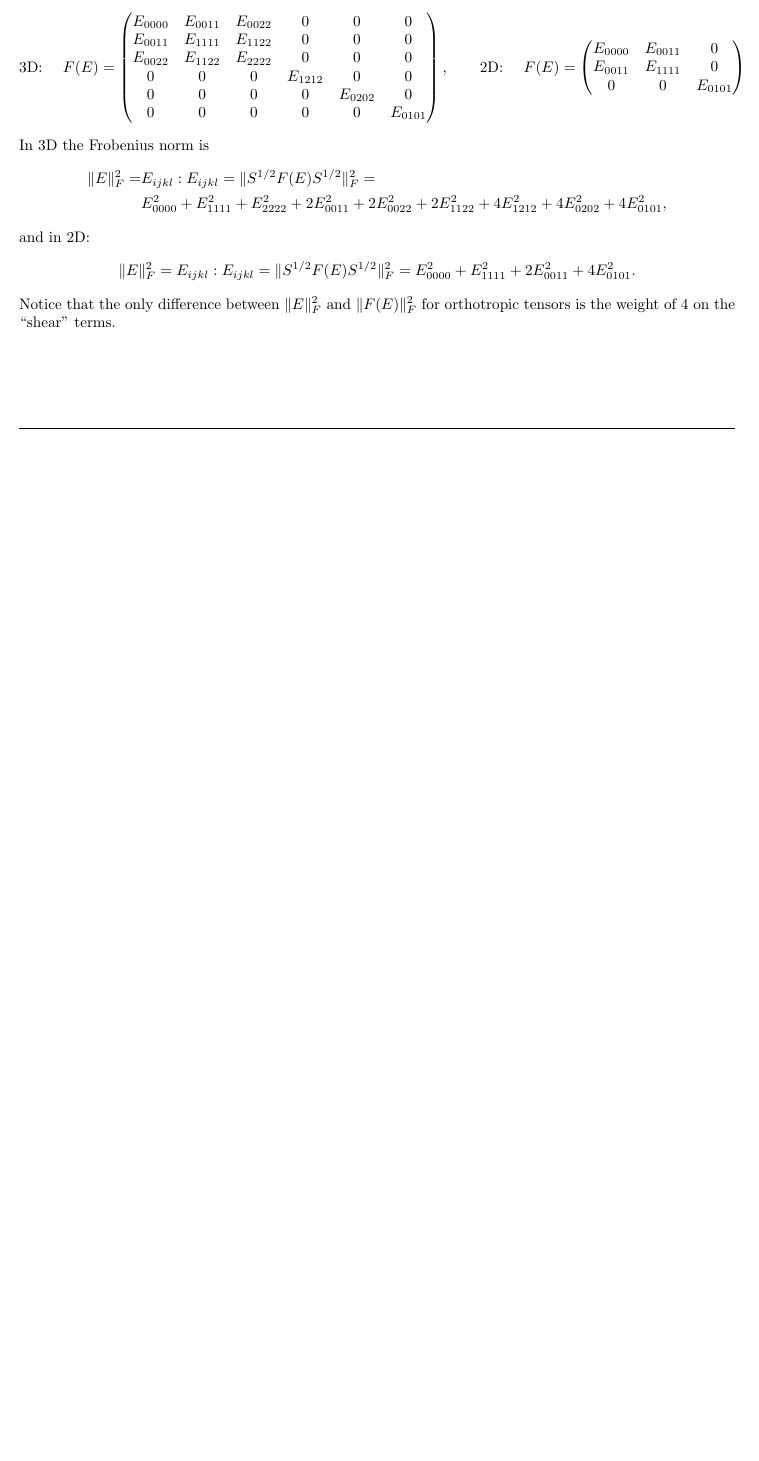
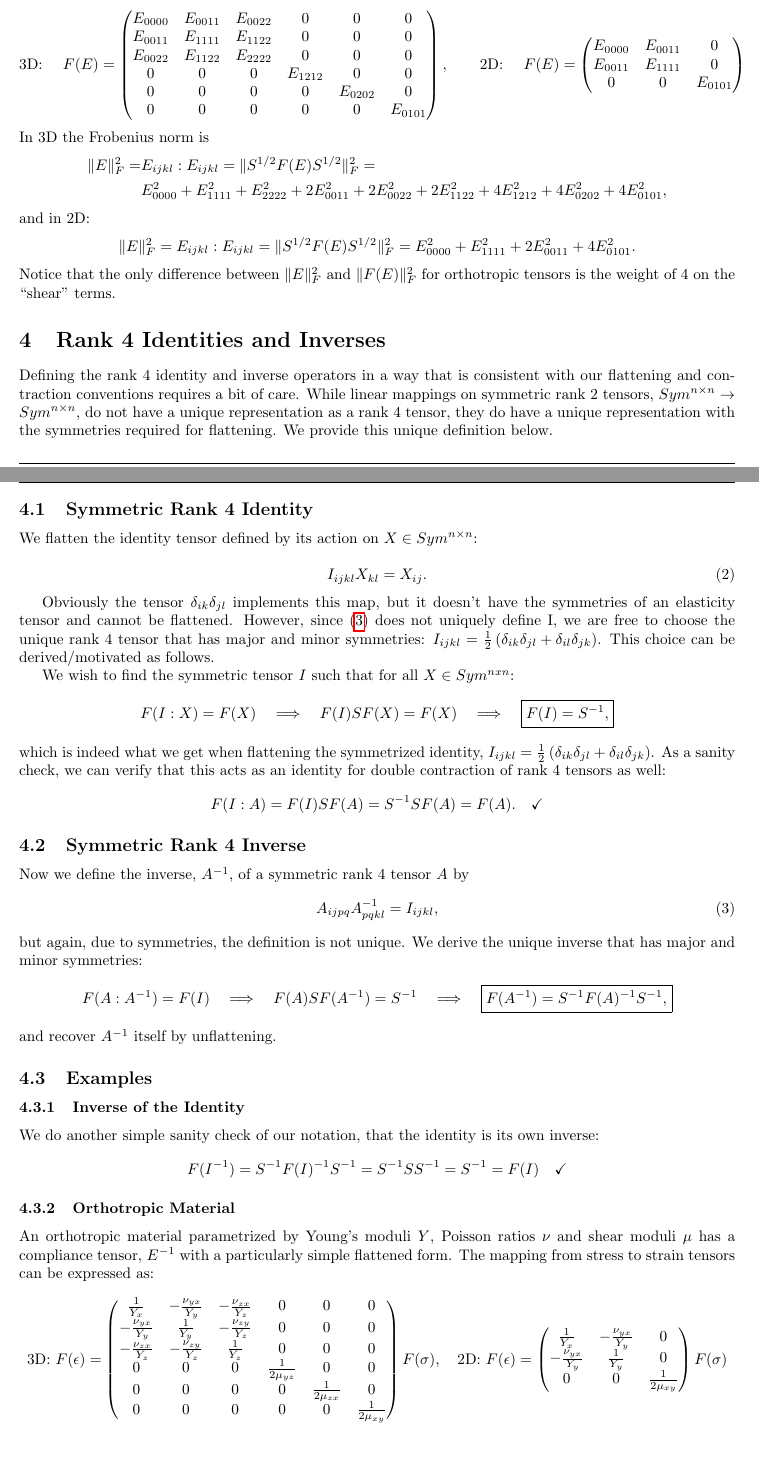
Before and after one commit to MeshFEM/MeshFEM, a LaTeX document (doc/meshless_fem/TensorFlattening.tex): part of page 5 of 5 before the commit and two parts of pages 5 and 6 of 7 after it, the two joined at a grey line, cut so that both start at the same text, the shorter picture padded with empty space. Compiled offline with pdfLaTeX.

Commit message:
Added rank 4 identity and inverse discussion.

```diff
--- a/doc/meshless_fem/TensorFlattening.tex
+++ b/doc/meshless_fem/TensorFlattening.tex
@@ -136,7 +136,8 @@ $$
 \subsection{Symmetric Rank 4 Tensors}
 The symmetric rank 2 tensor flattening induces a flattening of symmetric rank 4
 tensors that act on symmetric rank 2 tensors by double contraction. We consider
-tensors with the symmetries of an elasticity tensor:
+tensors with the symmetries of an elasticity tensor (i.e. major and minor
+symmetries):
 \begin{equation}
 \label{eqn:symmetry}
 E_{ijkl} = E_{jikl} = E_{ijlk} = E_{klij}.
@@ -530,11 +531,13 @@ $$
 allowing us to implement the quadruple contraction as a double contraction of
 the scaled flattened tensors:
 $$
-A_{ijkl} B_{ijkl} = [S F(A) S] : F(B) = [F(A)S] : [S F(B)] = [SF(A)] : [F(B)S]
+A_{ijkl} B_{ijkl} = [S F(A) S] : F(B) = [F(A)S] : [S F(B)] = [SF(A)] : [F(B)S] =
+S^{\frac{1}{2}} F(A) S^{\frac{1}{2}} : S^{\frac{1}{2}} F(B) S^{\frac{1}{2}} :
 $$
 In linear algebra terms, this is:
 $$
 A_{ijkl} B_{ijkl} = \tr\left(S F(A)^T S F(B)\right) = \tr\left(F(A)^T S F(B) S\right)
+= \tr\left(S^{\frac{1}{2}} F(A)^T S^{\frac{1}{2}} S^{\frac{1}{2}} F(B) S^{\frac{1}{2}} \right)
 $$
 \subsection{Examples}
 As an example, we compute the squared Frobenius norm of an orthotropic elasticity
@@ -567,3 +570,115 @@ and in 2D:
 Notice that the only difference between $\norm{E}_F^2$ and $\norm{F(E)}_F^2$
 for orthotropic tensors is the weight of 4 on the ``shear'' terms.
 
+\section{Rank 4 Identities and Inverses}
+Defining the rank 4 identity and inverse operators in a way that is consistent
+with our flattening and contraction conventions requires a bit of care. While
+linear mappings on symmetric rank 2 tensors, $Sym^{n\times n} \to Sym^{n\times
+n}$, do not have a unique representation as a rank 4 tensor, they do have a
+unique representation with the symmetries required for flattening. We provide
+this unique definition below.
+
+\subsection{Symmetric Rank 4 Identity}
+We flatten the identity tensor defined by its action  on $X \in Sym^{n \times
+n}$:
+
+\begin{equation}
+\label{eqn:identityDef}
+I_{ijkl} X_{kl} =  X_{ij}.
+\end{equation}
+
+Obviously the tensor $\delta_{ik} \delta_{jl}$ implements this map, but it
+doesn't have the symmetries of an elasticity tensor and cannot be flattened.
+However, since (\ref{eqn:identityDef}) does not
+uniquely define I, we are free to choose the unique rank 4 tensor that has major and
+minor symmetries:
+$I_{ijkl} = \frac{1}{2}\left(\delta_{ik} \delta_{jl} + \delta_{il} \delta_{jk} \right)$.
+This choice can be derived/motivated as follows.
+
+We wish to find the symmetric tensor $I$ such that for all $X \in Sym^{nxn}$:
+\begin{gather*}
+F(I : X) = F(X) \quad \Longrightarrow \quad
+F(I) S F(X) = F(X) \quad \Longrightarrow \quad
+\boxed{
+F(I) = S^{-1},}
+\end{gather*}
+which is indeed what we get when flattening the symmetrized identity,
+$I_{ijkl} = \frac{1}{2}\left(\delta_{ik} \delta_{jl} + \delta_{il} \delta_{jk} \right)$. As
+a sanity check, we can verify that this acts as an identity for double contraction of
+rank 4 tensors as well:
+$$
+F(I : A) = F(I) S F(A) = S^{-1} S F(A) = F(A). \quad \checkmark
+$$
+
+\subsection{Symmetric Rank 4 Inverse}
+Now we define the inverse, $A^{-1}$, of a symmetric rank 4 tensor $A$ by
+\begin{equation}
+\label{eqn:identityDef}
+A_{ijpq} A^{-1}_{pqkl} = I_{ijkl},
+\end{equation}
+but again, due to symmetries, the definition is not unique. We derive the
+unique inverse that has major and minor symmetries:
+$$
+F(A:A^{-1}) = F(I) \quad \Longrightarrow \quad  F(A) S F(A^{-1}) = S^{-1} \quad
+\Longrightarrow \quad \boxed{F(A^{-1}) = S^{-1} F(A)^{-1} S^{-1},}
+$$
+and recover $A^{-1}$ itself by unflattening.
+
+\subsection{Examples}
+\subsubsection{Inverse of the Identity}
+We do another simple sanity check of our notation, that the identity is its own
+inverse:
+$$
+F(I^{-1}) = S^{-1} F(I)^{-1} S^{-1} = S^{-1} S S^{-1} = S^{-1} = F(I) \quad \checkmark
+$$
+
+\subsubsection{Orthotropic Material}
+An orthotropic material parametrized by Young's moduli $Y$, Poisson ratios $\nu$
+and shear moduli $\mu$ has a compliance tensor, $E^{-1}$ with a particularly simple
+flattened form. The mapping from stress to strain tensors can be expressed as:
+$$
+\text{3D: } F(\epsilon) =
+\begin{pmatrix}
+    \frac{1}{Y_x} & -\frac{\nu_{yx}}{Y_y} & -\frac{\nu_{zx}}{Y_z} & 0 & 0 & 0 \\
+    -\frac{\nu_{yx}}{Y_y} & \frac{1}{Y_y} & -\frac{\nu_{zy}}{Y_z} & 0 & 0 & 0 \\
+    -\frac{\nu_{zx}}{Y_z} & -\frac{\nu_{zy}}{Y_z} & \frac{1}{Y_z} & 0 & 0 & 0 \\
+    0 & 0 & 0 & \frac{1}{2 \mu_{yz}} & 0 & 0 \\
+    0 & 0 & 0 & 0 & \frac{1}{2 \mu_{zx}} & 0 \\
+    0 & 0 & 0 & 0 & 0 & \frac{1}{2 \mu_{xy}}
+\end{pmatrix} F(\sigma), \quad
+\text{2D: } F(\epsilon) =
+\begin{pmatrix}
+    \frac{1}{Y_x} & -\frac{\nu_{yx}}{Y_y} & 0 \\
+    -\frac{\nu_{yx}}{Y_y} & \frac{1}{Y_y}  & 0 \\
+    0 & 0 & \frac{1}{2 \mu_{xy}}
+\end{pmatrix} F(\sigma)
+$$
+Since our flattened double contraction formula inserts a shear doubler $S$ between its
+arguments, we need to apply $S^{-1}$ to the matrix above to arrive at $F(E^{-1})$
+(so that the double contraction $E^{-1} : \sigma$ is this mapping):
+$$
+\text{3D: } F(E^{-1}) =
+\begin{pmatrix}
+    \frac{1}{Y_x} & -\frac{\nu_{yx}}{Y_y} & -\frac{\nu_{zx}}{Y_z} & 0 & 0 & 0 \\
+    -\frac{\nu_{yx}}{Y_y} & \frac{1}{Y_y} & -\frac{\nu_{zy}}{Y_z} & 0 & 0 & 0 \\
+    -\frac{\nu_{zx}}{Y_z} & -\frac{\nu_{zy}}{Y_z} & \frac{1}{Y_z} & 0 & 0 & 0 \\
+    0 & 0 & 0 & \frac{1}{4 \mu_{yz}} & 0 & 0 \\
+    0 & 0 & 0 & 0 & \frac{1}{4 \mu_{zx}} & 0 \\
+    0 & 0 & 0 & 0 & 0 & \frac{1}{4 \mu_{xy}}
+\end{pmatrix}, \quad
+\text{2D: } F(E^{-1}) =
+\begin{pmatrix}
+    \frac{1}{Y_x} & -\frac{\nu_{yx}}{Y_y} & 0 \\
+    -\frac{\nu_{yx}}{Y_y} & \frac{1}{Y_y}  & 0 \\
+    0 & 0 & \frac{1}{4 \mu_{xy}}
+\end{pmatrix}.
+$$
+Then we can apply our inverse formula,
+$
+F(E) = S^{-1} F\left(E^{-1}\right)^{-1} S^{-1}$ to get:
+\begin{gather*}
+\text{3D: } F(E) =
+\begin{pmatrix}
+ \frac{Y_{x} Y_{y} \left(Y_{y} v_{zy}^2-Y_{z}\right)}{\text{denominator}} & -\frac{Y_{x} Y_{y} (Y_{z} v_{yx}+Y_{y} v_{zx} v_{zy})}{\text{denominator}} & -\frac{Y_{x} Y_{y} Y_{z} (v_{zx}+v_{yx} v_{zy})}{\text{denominator}} & 0 & 0 & 0 \\
+ -\frac{Y_{x} Y_{y} (Y_{z} v_{yx}+Y_{y} v_{zx} v_{zy})}{\text{denominator}} & \frac{Y_{y}^2 \left(Y_{x} v_{zx}^2-Y_{z}\right)}{\text{denominator}} & -\frac{Y_{y} Y_{z} (Y_{x} v_{yx} v_{zx}+Y_{y} v_{zy})}{\text{denominator}} & 0 & 0 & 0 \\
+ -\frac{Y_{x} Y_{y} Y_{z} (v_{zx}+v_{yx} v_{zy})}{\text{denominator}} & -\frac{Y_{y} Y_{z} (Y_{x} v_{yx} v_{zx}+Y_{y} v_{zy})}{\text{denominator}} & \frac{Y_{z}^2 \left(Y_{x} v_{yx}^2-Y_{y}\right)}{\text{denominator}} & 0 & 0 & 0 \\
```
Also changed, not shown: doc/meshless_fem/TensorFlattening.tex (16 more changed lines), 1 other file.
